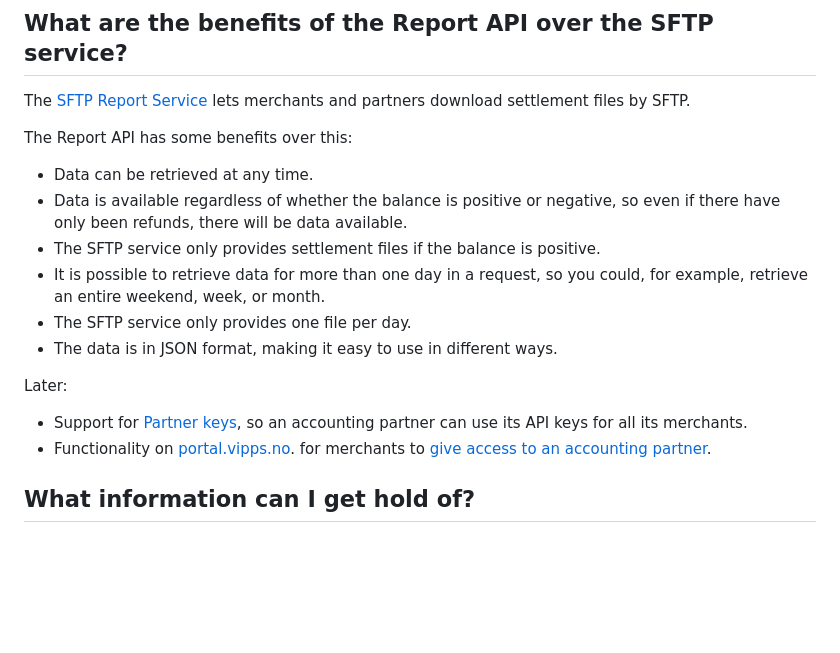
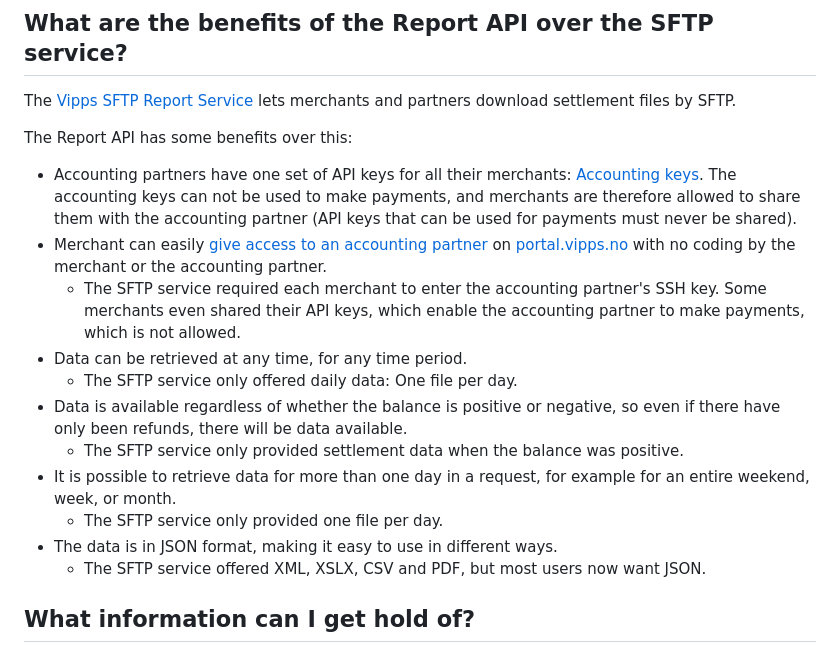
Before and after one commit to vippsas/vipps-report-api, a Markdown page: vipps-report-api-faq.md, the part around the change. Drawn GitHub-style; blank space fills up the shorter version.

Commit message:
FAQ: Benefits over SFTP

```diff
--- a/vipps-report-api-faq.md
+++ b/vipps-report-api-faq.md
@@ -31,29 +31,34 @@ on API keys for more information on future plans for partner keys).
 ## What are the benefits of the Report API over the SFTP service?
 
 The
-[SFTP Report Service](https://developer.vippsmobilepay.com/docs/settlements/sftp-report-service)
+[Vipps SFTP Report Service](https://developer.vippsmobilepay.com/docs/settlements/sftp-report-service)
 lets merchants and partners download settlement files by SFTP.
 
 The Report API has some benefits over this:
 
-* Data can be retrieved at any time.
+* Accounting partners have one set of API keys for all their merchants:
+  [Accounting keys](https://developer.vippsmobilepay.com/docs/partner/partner-keys/#types-of-partner-keys).
+  The accounting keys can not be used to make payments, and merchants are therefore
+  allowed to share them with the accounting partner (API keys that can be used for payments must never be shared).
+* Merchant can easily
+  [give access to an accounting partner](https://developer.vippsmobilepay.com/docs/APIs/report-api/api-guide/overview/#give-access-to-an-accounting-partner)
+  on
+  [portal.vipps.no](https://portal.vipps.no)
+  with no coding by the merchant or the accounting partner.
+  * The SFTP service required each merchant to enter the accounting partner's SSH key.
+    Some merchants even shared their API keys, which enable the accounting partner to
+    make payments, which is not allowed.
+* Data can be retrieved at any time, for any time period.
+  * The SFTP service only offered daily data: One file per day.
 * Data is available regardless of whether the balance is positive or negative,
   so even if there have only been refunds, there will be data available.
-* The SFTP service only provides settlement files if the balance is positive.
+  * The SFTP service only provided settlement data when the balance was positive.
 * It is possible to retrieve data for more than one day in a request,
-  so you could, for example, retrieve an entire weekend, week, or month.
-* The SFTP service only provides one file per day.
+  for example for an entire weekend, week, or month.
+  * The SFTP service only provided one file per day.
 * The data is in JSON format, making it easy to use in different ways.
+  * The SFTP service offered XML, XSLX, CSV and PDF, but most users now want JSON.
 
-Later:
-
-* Support for
-  [Partner keys](https://developer.vippsmobilepay.com/docs/partner/partner-keys),
-  so an accounting partner can use its API keys for all its merchants.
-* Functionality on
-  [portal.vipps.no](https://portal.vipps.no).
-  for merchants to
-  [give access to an accounting partner](https://developer.vippsmobilepay.com/docs/APIs/report-api/api-guide/overview#give-access-to-an-accounting-partner).
 
 ## What information can I get hold of?
 
```
